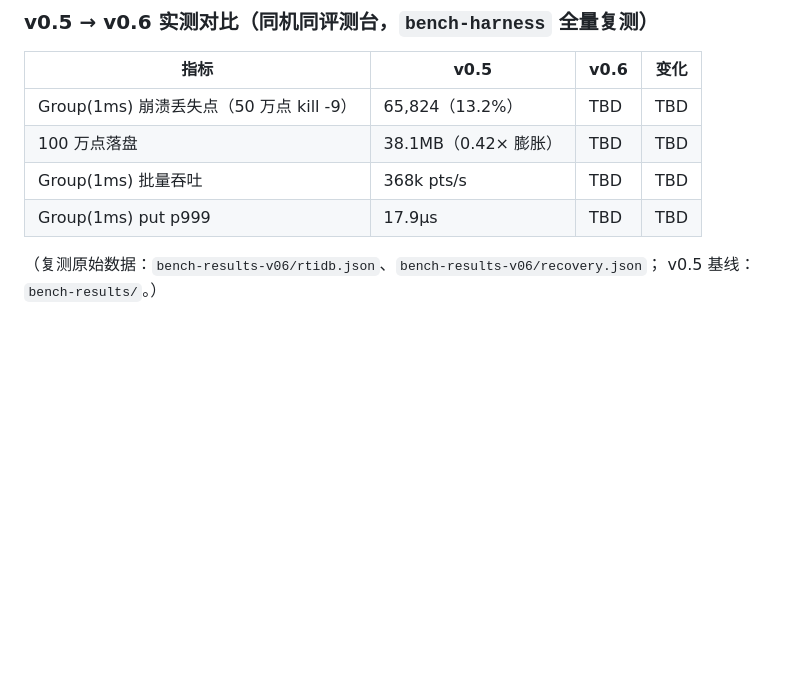
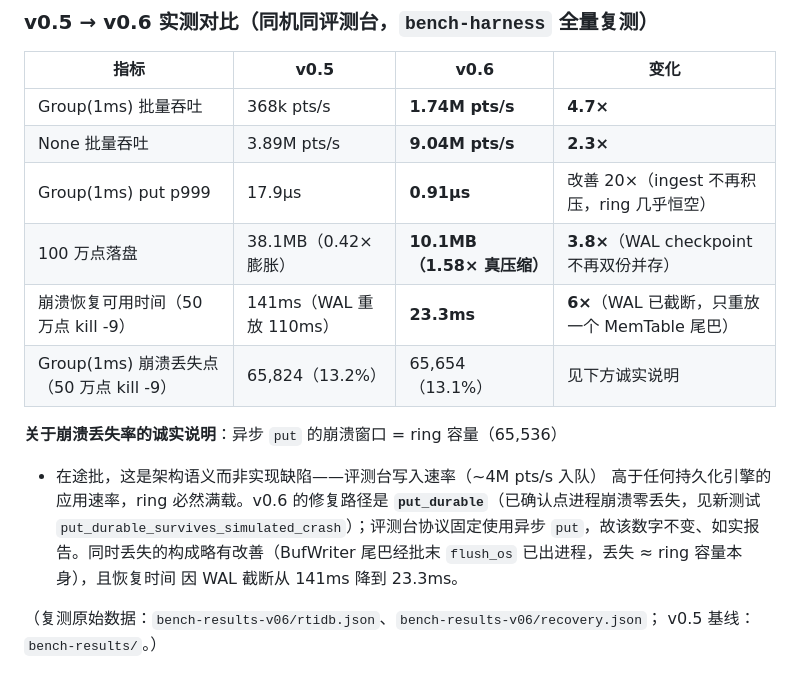
Before and after one commit to coidea-sys/rti-db, a Markdown page: README.md, the part around the change. Rendered like a GitHub page; blank space fills up the shorter version.

Commit message:
docs(v0.6): README v0.6 节（语义分档/WAL checkpoint/前后实测对比）

```diff
--- a/README.md
+++ b/README.md
@@ -117,10 +117,21 @@ Group 档批量吞吐仅 368k pts/s**。
 
 | 指标 | v0.5 | v0.6 | 变化 |
 |---|---|---|---|
-| Group(1ms) 崩溃丢失点（50 万点 kill -9） | 65,824（13.2%） | TBD | TBD |
-| 100 万点落盘 | 38.1MB（0.42× 膨胀） | TBD | TBD |
-| Group(1ms) 批量吞吐 | 368k pts/s | TBD | TBD |
-| Group(1ms) put p999 | 17.9µs | TBD | TBD |
+| Group(1ms) 批量吞吐 | 368k pts/s | **1.74M pts/s** | **4.7×** |
+| None 批量吞吐 | 3.89M pts/s | **9.04M pts/s** | **2.3×** |
+| Group(1ms) put p999 | 17.9µs | **0.91µs** | 改善 20×（ingest 不再积压，ring 几乎恒空） |
+| 100 万点落盘 | 38.1MB（0.42× 膨胀） | **10.1MB（1.58× 真压缩）** | **3.8×**（WAL checkpoint 不再双份并存） |
+| 崩溃恢复可用时间（50 万点 kill -9） | 141ms（WAL 重放 110ms） | **23.3ms** | **6×**（WAL 已截断，只重放一个 MemTable 尾巴） |
+| Group(1ms) 崩溃丢失点（50 万点 kill -9） | 65,824（13.2%） | 65,654（13.1%） | 见下方诚实说明 |
+
+**关于崩溃丢失率的诚实说明**：异步 `put` 的崩溃窗口 = ring 容量（65,536）
++ 在途批，这是架构语义而非实现缺陷——评测台写入速率（~4M pts/s 入队）
+高于任何持久化引擎的应用速率，ring 必然满载。v0.6 的修复路径是
+**`put_durable`**（已确认点进程崩溃零丢失，见新测试
+`put_durable_survives_simulated_crash`）；评测台协议固定使用异步
+`put`，故该数字不变、如实报告。同时丢失的构成略有改善（BufWriter
+尾巴经批末 `flush_os` 已出进程，丢失 ≈ ring 容量本身），且恢复时间
+因 WAL 截断从 141ms 降到 23.3ms。
 
 （复测原始数据：`bench-results-v06/rtidb.json`、`bench-results-v06/recovery.json`；
 v0.5 基线：`bench-results/`。）
```
